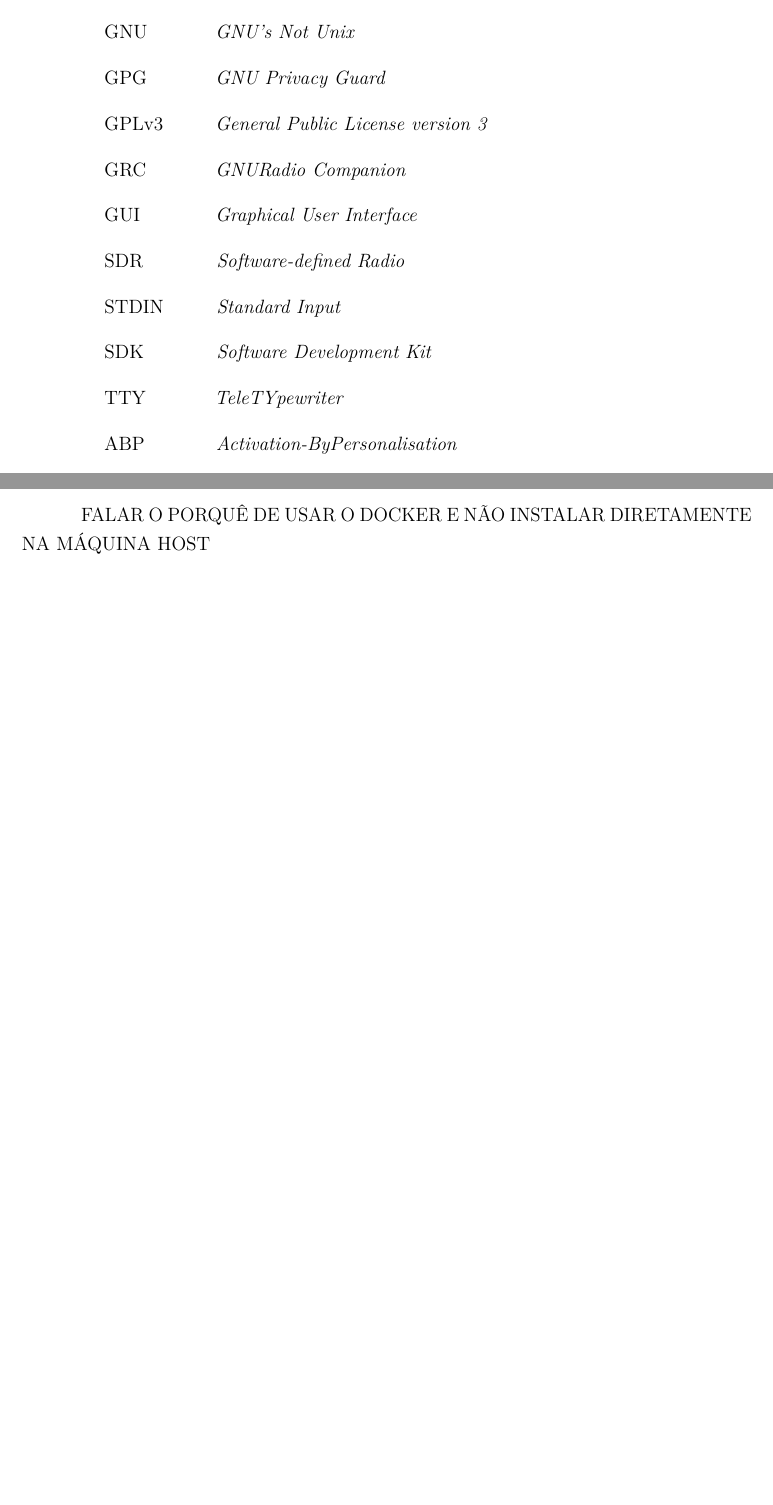
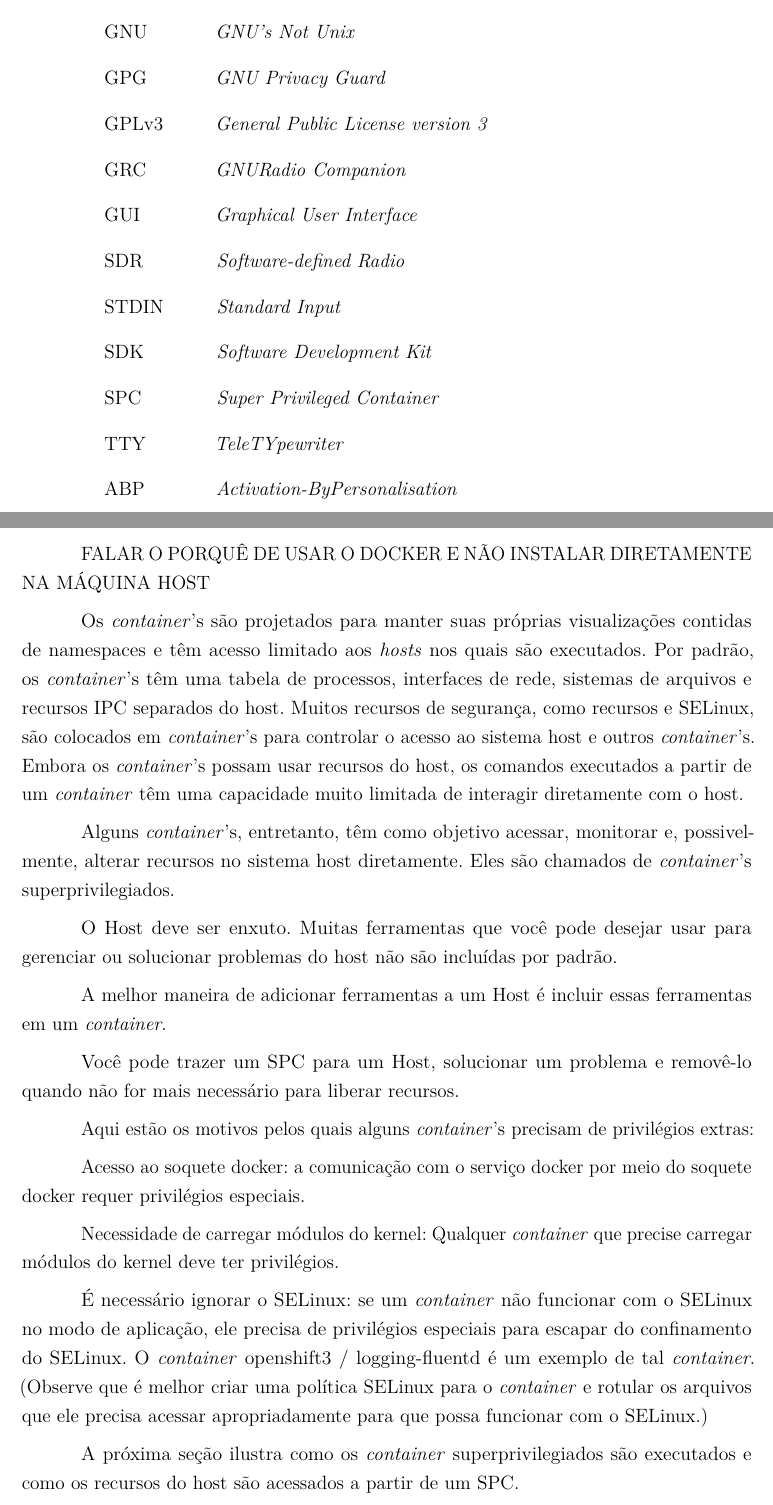
Before and after one commit to jeffcandido/tcc-latex, a LaTeX thesis (abntex2-modelo-relatorio-tecnico.tex): two parts of pages 19 and 32 of 57, joined at a grey line, cut so that both start at the same text, the shorter picture padded with empty space. Compiled offline with pdfLaTeX.

Commit message:
Fixed Compilation BO

```diff
--- a/abntex2-modelo-relatorio-tecnico.tex
+++ b/abntex2-modelo-relatorio-tecnico.tex
@@ -394,6 +394,7 @@
   \item[SDR]  \textit{Software-defined Radio}
   \item[STDIN]  \textit{Standard Input}
   \item[SDK]  \textit{Software Development Kit}
+  \item[SPC]  \textit{Super Privileged Container}
   \item[TTY]  \textit{TeleTYpewriter}
 
 
@@ -572,6 +573,36 @@
 
 FALAR O PORQUÊ DE USAR O DOCKER E NÃO INSTALAR DIRETAMENTE NA MÁQUINA HOST
 
+Os \textit{container}'s são projetados para manter suas próprias visualizações contidas de namespaces e têm acesso limitado aos \textit{hosts} nos quais
+são executados. Por padrão, os \textit{container}'s têm uma tabela de processos, interfaces de rede, sistemas de arquivos e recursos IPC separados do host.
+Muitos recursos de segurança, como recursos e SELinux, são colocados em \textit{container}'s para controlar o acesso ao sistema host e outros
+\textit{container}'s. Embora os \textit{container}'s possam usar recursos do host, os comandos executados a partir de um \textit{container} têm uma capacidade muito
+limitada de interagir diretamente com o host.
+
+Alguns \textit{container}'s, entretanto, têm como objetivo acessar, monitorar e, possivelmente, alterar recursos no sistema host diretamente. Eles são
+chamados de \textit{container}'s superprivilegiados.
+
+O Host deve ser enxuto. Muitas ferramentas que você pode desejar usar para gerenciar ou solucionar problemas do host não são incluídas por padrão.
+
+A melhor maneira de adicionar ferramentas a um  Host é incluir essas ferramentas em um \textit{container}.
+
+Você pode trazer um SPC para um Host, solucionar um problema e removê-lo quando não for mais necessário para liberar recursos.
+
+Aqui estão os motivos pelos quais alguns \textit{container}'s precisam de privilégios extras:
+
+Acesso ao soquete docker: a comunicação com o serviço docker por meio do soquete docker requer privilégios especiais.
+
+Necessidade de carregar módulos do kernel: Qualquer \textit{container} que precise carregar módulos do kernel deve ter privilégios.
+
+É necessário ignorar o SELinux: se um \textit{container} não funcionar com o SELinux no modo de aplicação, ele precisa de privilégios especiais
+para escapar do confinamento do SELinux. O \textit{container} openshift3 / logging-fluentd é um exemplo de tal \textit{container}.
+(Observe que é melhor criar uma política SELinux para o \textit{container} e rotular os arquivos que ele precisa acessar apropriadamente para que
+possa funcionar com o SELinux.)
+
+A próxima seção ilustra como os \textit{container} superprivilegiados são executados e como os recursos do host são acessados a partir de um SPC.
+
+
+
 \chapter{Criação do ambiente de desenvolvimento}
 
 Primeiramente é necessário ter a CLI (\textit{command line interface}) do \textbf{docker engine} instalada (na máquina \textit{host}) e tal procedimento de
```
Also changed, not shown: abntex2-modelo-references.bib (+1 -1 lines), abntex2-modelo-relatorio-tecnico.tex (6 more changed lines).
